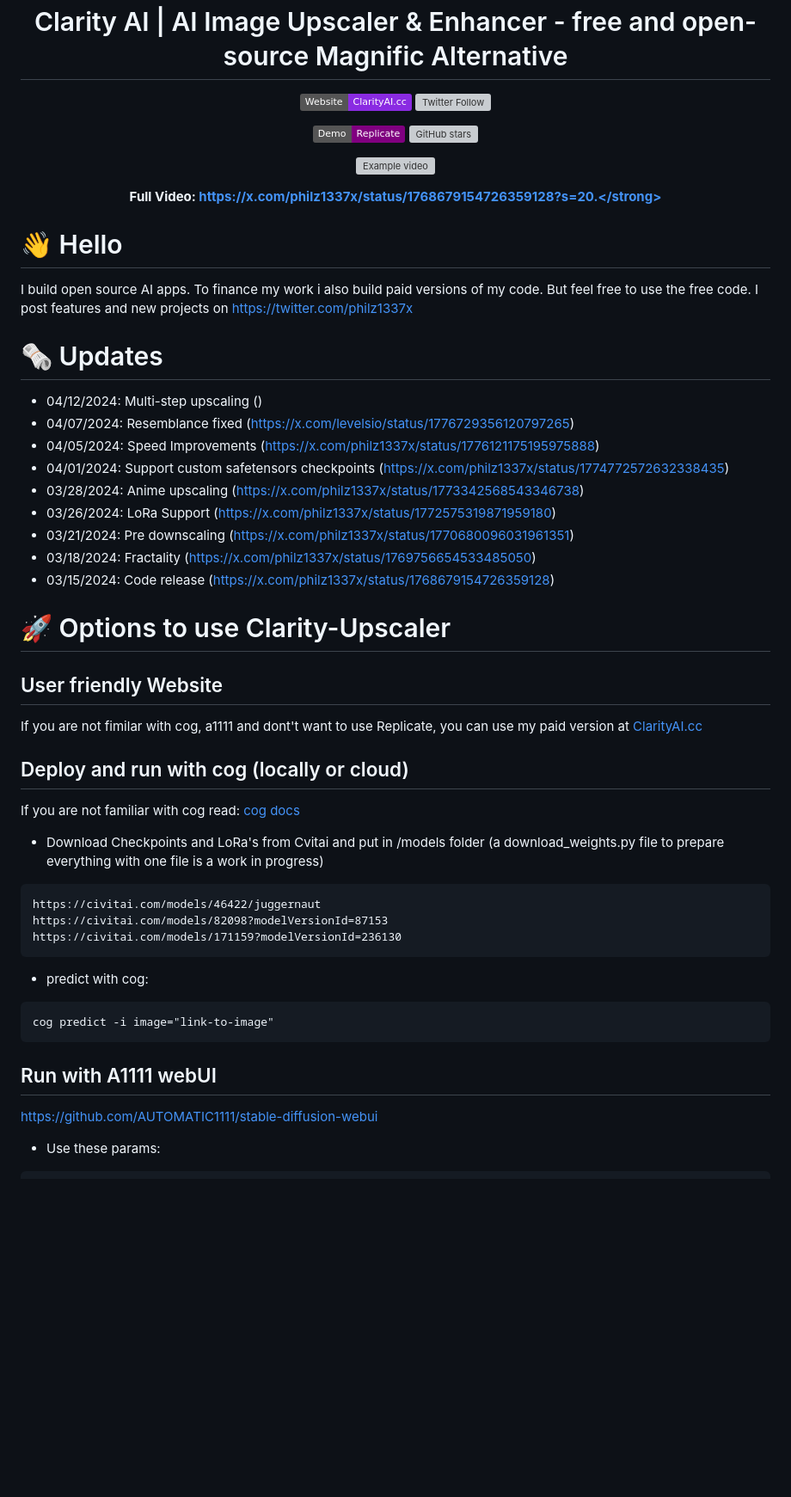
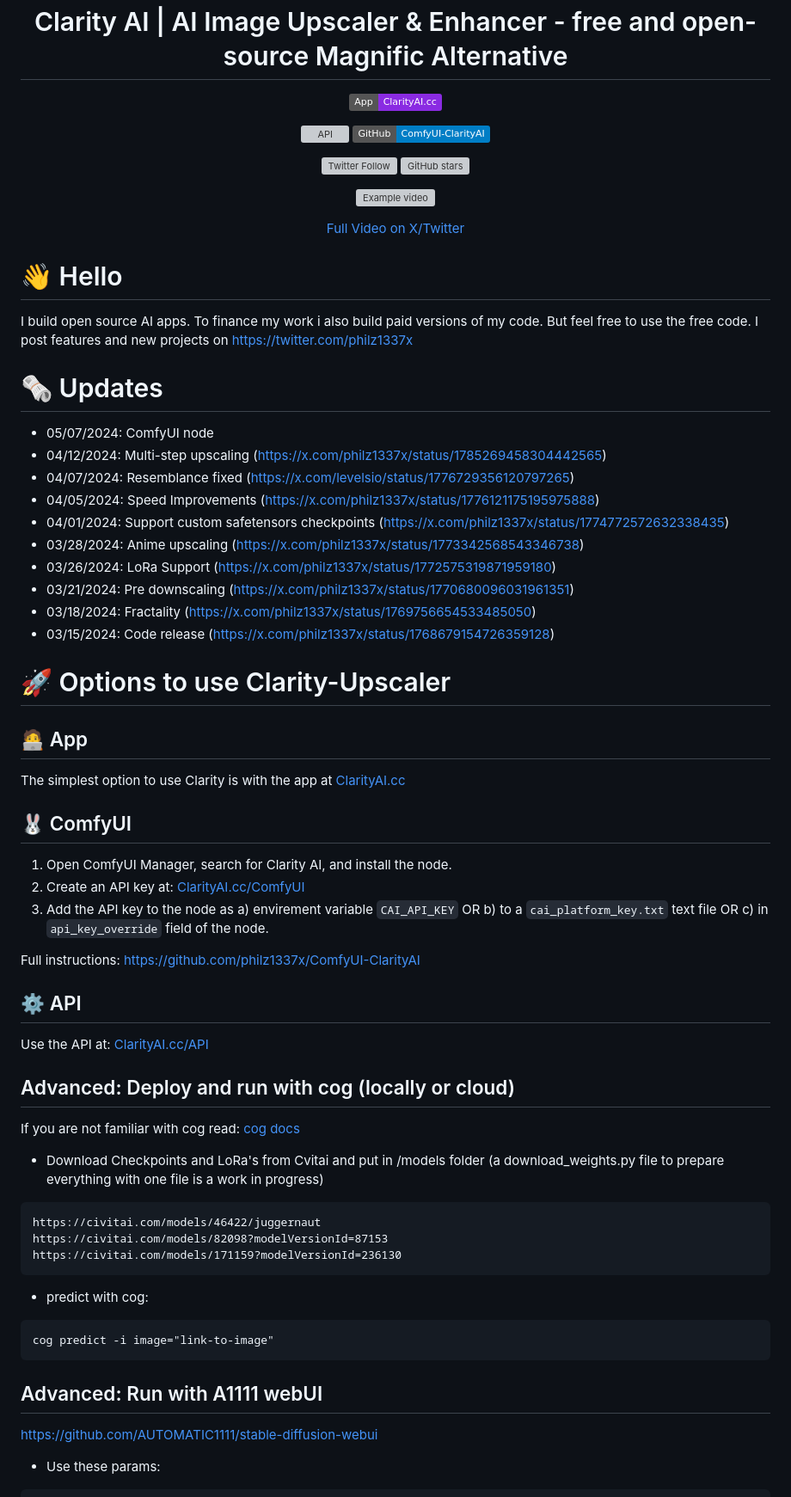
Before and after one commit to philz1337x/clarity-upscaler, a Markdown page: README.md, the part around one of its changes. Shown at 86% size. Drawn GitHub-style; badges without logos; blank space fills up the shorter version; grey boxes are pictures that could not be loaded.

````diff
--- a/README.md
+++ b/README.md
@@ -2,15 +2,16 @@
 
 <h1> Clarity AI | AI Image Upscaler & Enhancer - free and open-source Magnific Alternative </h1>
 
-[![Website](https://img.shields.io/badge/Website-ClarityAI.cc-blueviolet)](https://ClarityAI.cc) [![Twitter Follow](https://img.shields.io/twitter/follow/philz1337x?style=social)](https://twitter.com/philz1337x)
+[![App](https://img.shields.io/badge/App-ClarityAI.cc-blueviolet)](https://ClarityAI.cc)
 
-[![Replicate](https://img.shields.io/badge/Demo-Replicate-purple)](https://replicate.com/philz1337x/clarity-upscaler)
+[![API](https://img.shields.io/badge/API-ClarityAI.cc/api-green)](https://ClarityAI.cc/api) [![GitHub Repo](https://img.shields.io/badge/GitHub-ComfyUI--ClarityAI-blue?logo=github)](https://github.com/philz1337x/ComfyUI-ClarityAI)
+
+[![Twitter Follow](https://img.shields.io/twitter/follow/philz1337x?style=social)](https://twitter.com/philz1337x)
 ![GitHub stars](https://img.shields.io/github/stars/philz1337x/clarity-upscaler?style=social&label=Star)
 
 ![Example video](example.gif)
 
-<strong>Full Video:
-https://x.com/philz1337x/status/1768679154726359128?s=20.</strong>
+[Full Video on X/Twitter](https://x.com/philz1337x/status/1768679154726359128?s=20)
 
 </div>
 
@@ -20,7 +21,8 @@ I build open source AI apps. To finance my work i also build paid versions of my
 
 # 🗞️ Updates
 
-- 04/12/2024: Multi-step upscaling ()
+- 05/07/2024: ComfyUI node
+- 04/12/2024: Multi-step upscaling (https://x.com/philz1337x/status/1785269458304442565)
 - 04/07/2024: Resemblance fixed (https://x.com/levelsio/status/1776729356120797265)
 - 04/05/2024: Speed Improvements (https://x.com/philz1337x/status/1776121175195975888)
 - 04/01/2024: Support custom safetensors checkpoints (https://x.com/philz1337x/status/1774772572632338435)
@@ -32,11 +34,23 @@ I build open source AI apps. To finance my work i also build paid versions of my
 
 # 🚀 Options to use Clarity-Upscaler
 
-## User friendly Website
+## 🧑‍💻 App
 
-If you are not fimilar with cog, a1111 and dont't want to use Replicate, you can use my paid version at [ClarityAI.cc](https://ClarityAI.cc)
+The simplest option to use Clarity is with the app at [ClarityAI.cc](https://ClarityAI.cc)
 
-## Deploy and run with cog (locally or cloud)
+## 🐰 ComfyUI
+
+1. Open ComfyUI Manager, search for Clarity AI, and install the node.
+2. Create an API key at: [ClarityAI.cc/ComfyUI](https://ClarityAI.cc/comfyui)
+3. Add the API key to the node as a) envirement variable `CAI_API_KEY` OR b) to a `cai_platform_key.txt` text file OR c) in `api_key_override` field of the node.
+
+Full instructions: https://github.com/philz1337x/ComfyUI-ClarityAI
+
+## ⚙️ API
+
+Use the API at: [ClarityAI.cc/API](https://ClarityAI.cc/api)
+
+## Advanced: Deploy and run with cog (locally or cloud)
 
 If you are not familiar with cog read: <a href=https://github.com/replicate/cog/blob/main/docs/getting-started-own-model.md>cog docs</a>
 
@@ -54,7 +68,7 @@ https://civitai.com/models/171159?modelVersionId=236130
 cog predict -i image="link-to-image"
 ```
 
-## Run with A1111 webUI
+## Advanced: Run with A1111 webUI
 
 https://github.com/AUTOMATIC1111/stable-diffusion-webui
 
````
Also changed, not shown: other parts of README.md (+0 -4 lines).
